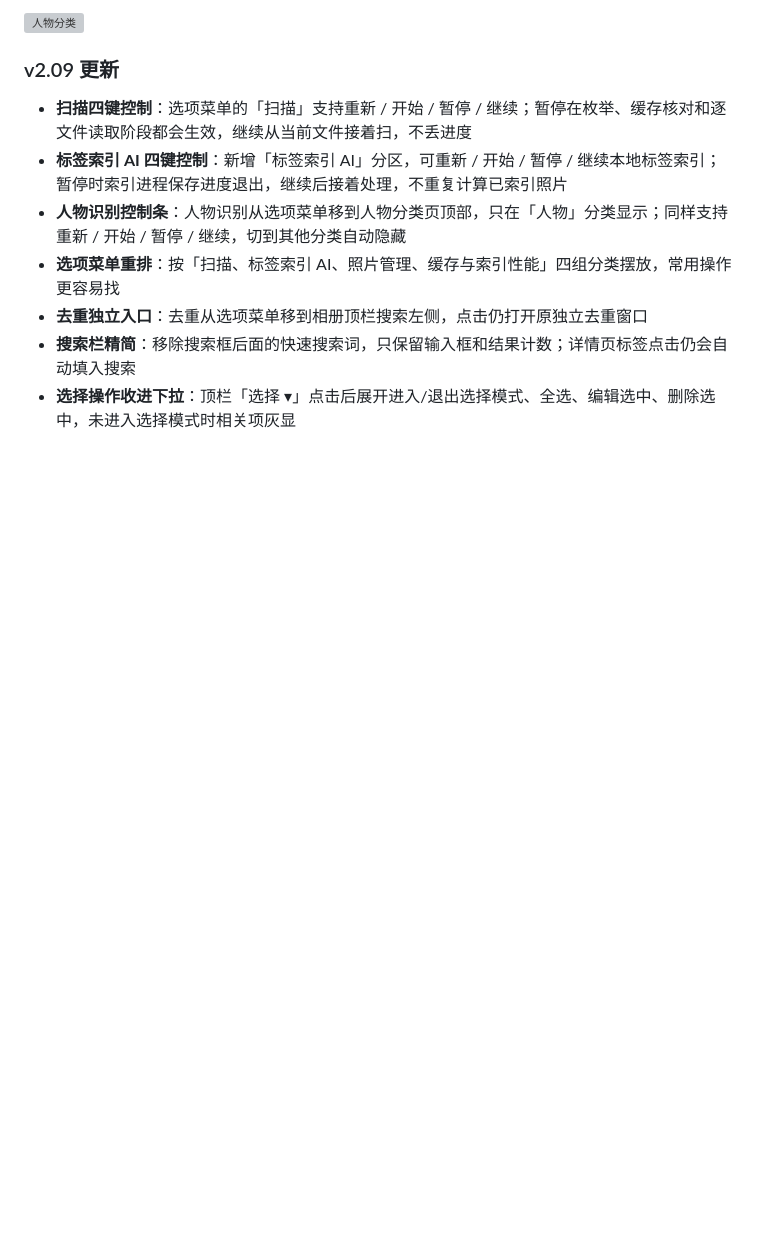
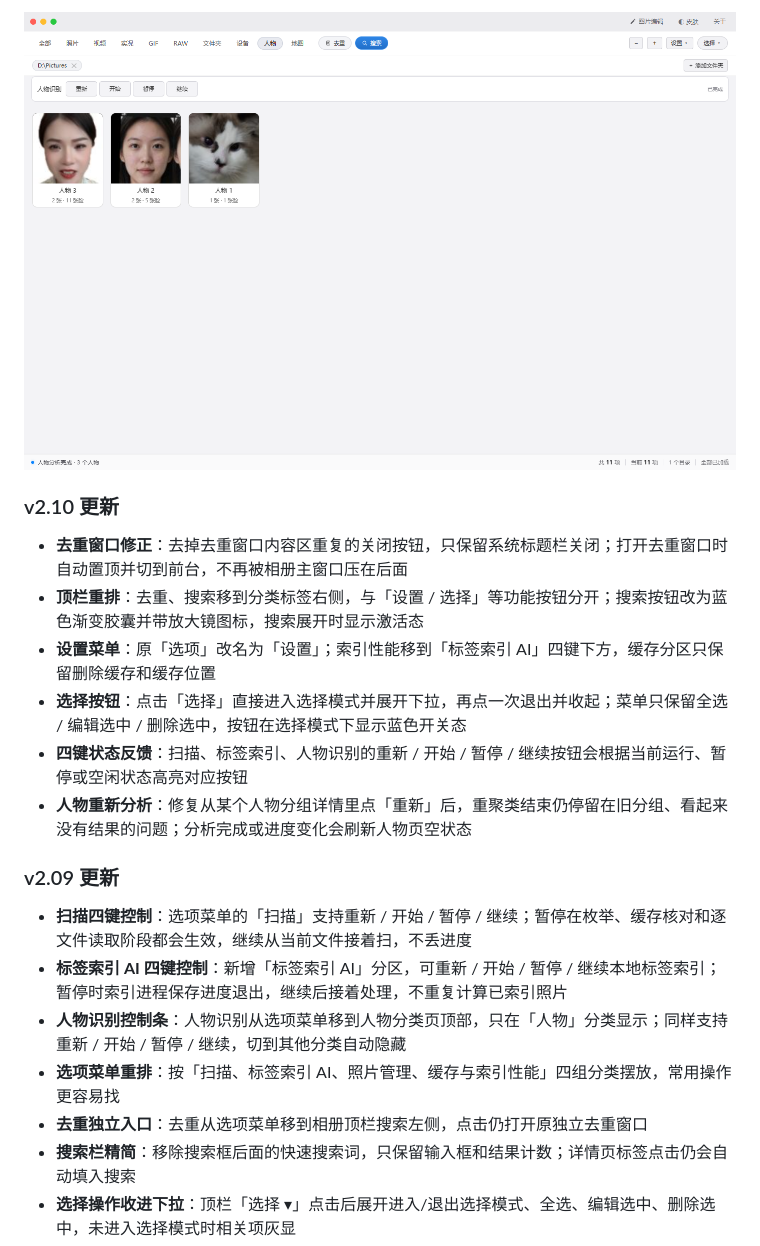
Before and after one commit to lqy072072/image-batch-tool, a Markdown page: README.md, the part around one of its changes. Drawn GitHub-style; pictures changed too: docs/screenshots/album_v210_person.png (added); blank space fills up the shorter version; grey boxes are pictures that could not be loaded.

```diff
--- a/README.md
+++ b/README.md
@@ -58,5 +58,13 @@
 
-![人物分类](docs/screenshots/album_v209_person.png)
+![人物分类](docs/screenshots/album_v210_person.png)
+
+### v2.10 更新
+- **去重窗口修正**：去掉去重窗口内容区重复的关闭按钮，只保留系统标题栏关闭；打开去重窗口时自动置顶并切到前台，不再被相册主窗口压在后面
+- **顶栏重排**：去重、搜索移到分类标签右侧，与「设置 / 选择」等功能按钮分开；搜索按钮改为蓝色渐变胶囊并带放大镜图标，搜索展开时显示激活态
+- **设置菜单**：原「选项」改名为「设置」；索引性能移到「标签索引 AI」四键下方，缓存分区只保留删除缓存和缓存位置
+- **选择按钮**：点击「选择」直接进入选择模式并展开下拉，再点一次退出并收起；菜单只保留全选 / 编辑选中 / 删除选中，按钮在选择模式下显示蓝色开关态
+- **四键状态反馈**：扫描、标签索引、人物识别的重新 / 开始 / 暂停 / 继续按钮会根据当前运行、暂停或空闲状态高亮对应按钮
+- **人物重新分析**：修复从某个人物分组详情里点「重新」后，重聚类结束仍停留在旧分组、看起来没有结果的问题；分析完成或进度变化会刷新人物页空状态
 
 ### v2.09 更新
 - **扫描四键控制**：选项菜单的「扫描」支持重新 / 开始 / 暂停 / 继续；暂停在枚举、缓存核对和逐文件读取阶段都会生效，继续从当前文件接着扫，不丢进度
```
Also changed, not shown: other parts of README.md (+5 -5 lines), docs/screenshots/album_v210_dedup.png (added), docs/screenshots/album_v210_menu.png (added), docs/screenshots/album_v210_search.png (added), docs/screenshots/album_v210_selection.png (added), docs/screenshots/album_v210_top.png (added), 3 other files.
